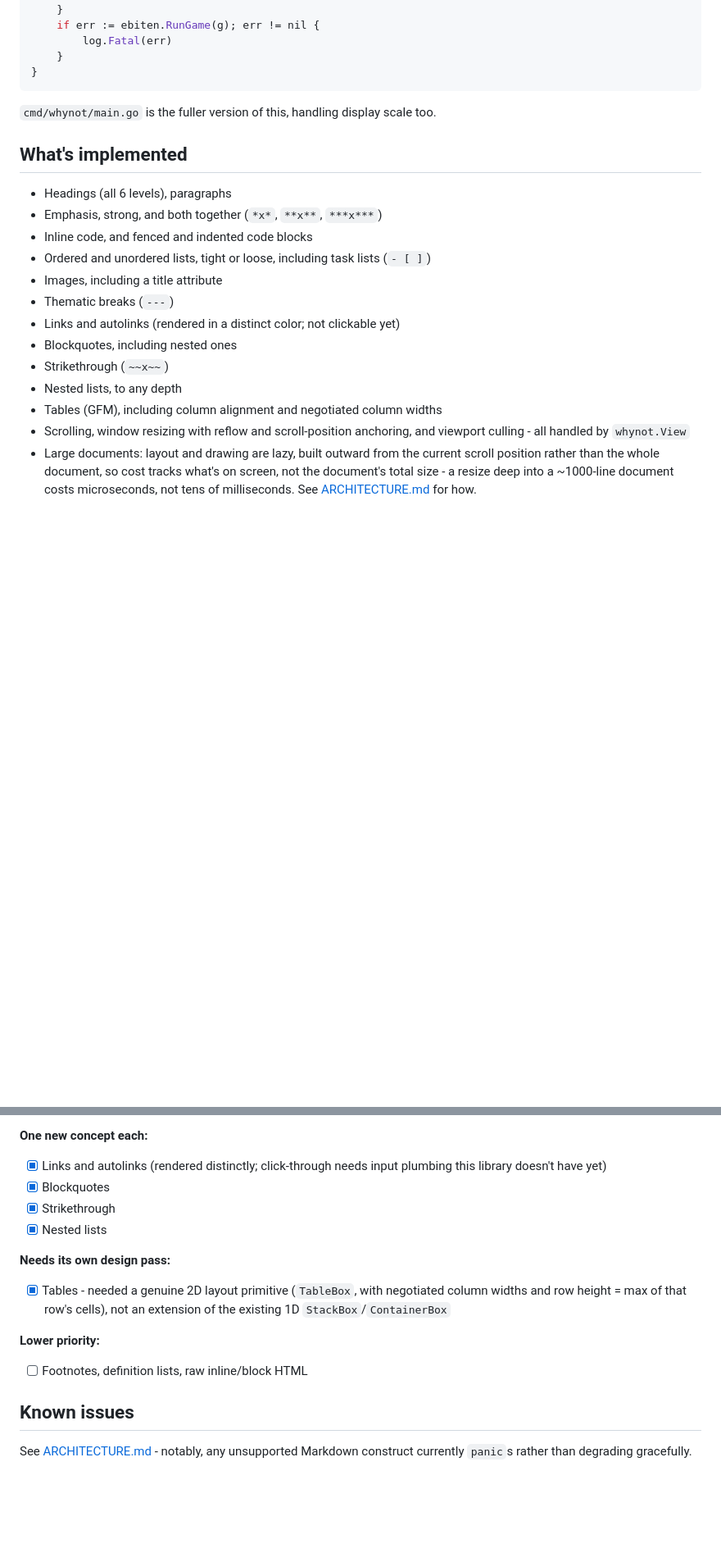
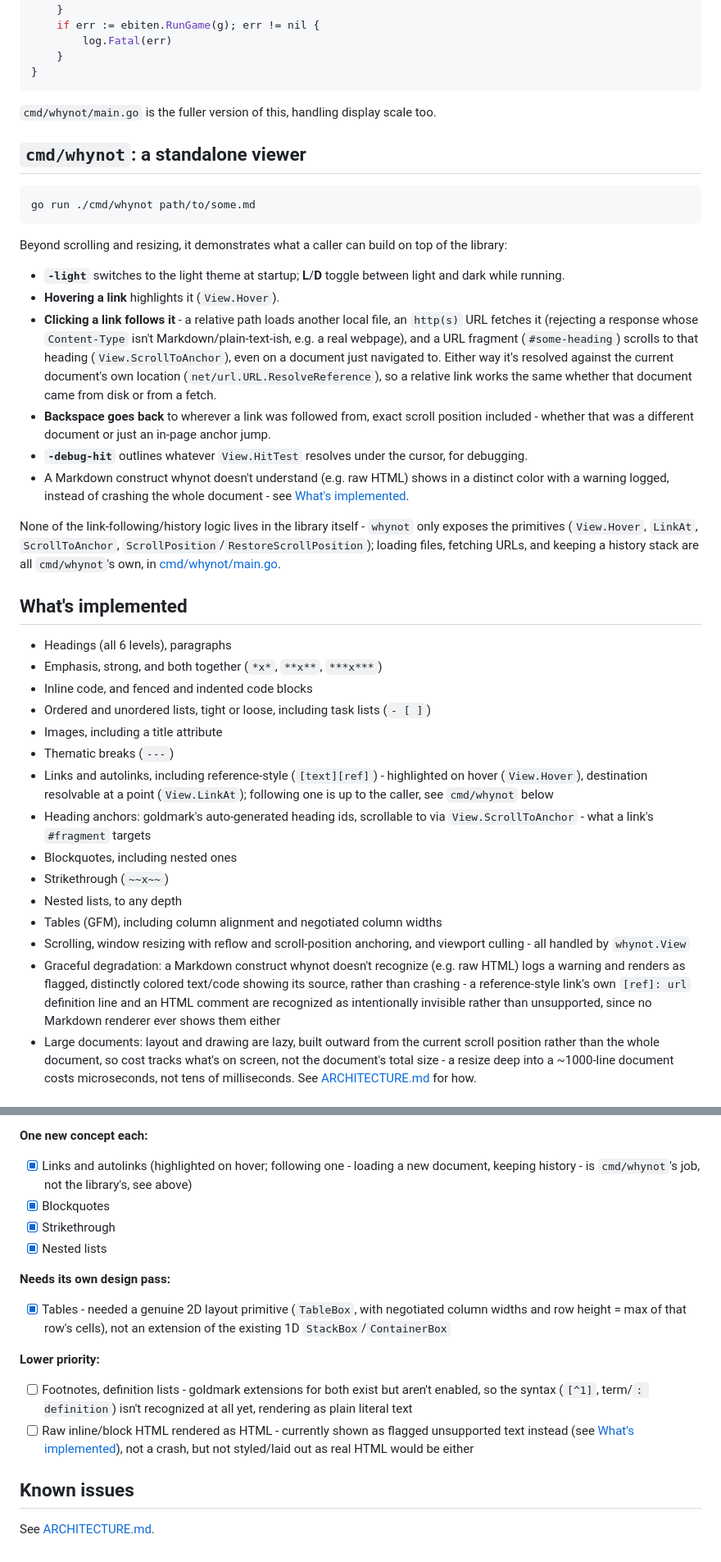
Before and after one commit to arnodel/whynot, a Markdown page: README.md, 2 parts joined by grey strips. Shown at 82% size. Drawn GitHub-style; blank space fills up the shorter version.

````diff
--- a/README.md
+++ b/README.md
@@ -84,6 +84,41 @@ func main() {
 `cmd/whynot/main.go` is the fuller version of this, handling display scale
 too.
 
+## `cmd/whynot`: a standalone viewer
+
+```
+go run ./cmd/whynot path/to/some.md
+```
+
+Beyond scrolling and resizing, it demonstrates what a caller can build on
+top of the library:
+
+- **`-light`** switches to the light theme at startup; **L**/**D** toggle
+  between light and dark while running.
+- **Hovering a link** highlights it (`View.Hover`).
+- **Clicking a link follows it** - a relative path loads another local
+  file, an `http(s)` URL fetches it (rejecting a response whose
+  `Content-Type` isn't Markdown/plain-text-ish, e.g. a real webpage), and
+  a URL fragment (`#some-heading`) scrolls to that heading
+  (`View.ScrollToAnchor`), even on a document just navigated to. Either
+  way it's resolved against the current document's own location
+  (`net/url.URL.ResolveReference`), so a relative link works the same
+  whether that document came from disk or from a fetch.
+- **Backspace goes back** to wherever a link was followed from, exact
+  scroll position included - whether that was a different document or
+  just an in-page anchor jump.
+- **`-debug-hit`** outlines whatever `View.HitTest` resolves under the
+  cursor, for debugging.
+- A Markdown construct whynot doesn't understand (e.g. raw HTML) shows in
+  a distinct color with a warning logged, instead of crashing the whole
+  document - see [What's implemented](#whats-implemented).
+
+None of the link-following/history logic lives in the library itself -
+`whynot` only exposes the primitives (`View.Hover`, `LinkAt`,
+`ScrollToAnchor`, `ScrollPosition`/`RestoreScrollPosition`); loading
+files, fetching URLs, and keeping a history stack are all `cmd/whynot`'s
+own, in [cmd/whynot/main.go](cmd/whynot/main.go).
+
 ## What's implemented
 
 - Headings (all 6 levels), paragraphs
@@ -92,13 +127,24 @@ too.
 - Ordered and unordered lists, tight or loose, including task lists (`- [ ]`)
 - Images, including a title attribute
 - Thematic breaks (`---`)
-- Links and autolinks (rendered in a distinct color; not clickable yet)
+- Links and autolinks, including reference-style (`[text][ref]`) -
+  highlighted on hover (`View.Hover`), destination resolvable at a point
+  (`View.LinkAt`); following one is up to the caller, see `cmd/whynot`
+  below
+- Heading anchors: goldmark's auto-generated heading ids, scrollable to
+  via `View.ScrollToAnchor` - what a link's `#fragment` targets
 - Blockquotes, including nested ones
 - Strikethrough (`~~x~~`)
 - Nested lists, to any depth
 - Tables (GFM), including column alignment and negotiated column widths
 - Scrolling, window resizing with reflow and scroll-position anchoring,
   and viewport culling - all handled by `whynot.View`
+- Graceful degradation: a Markdown construct whynot doesn't recognize
+  (e.g. raw HTML) logs a warning and renders as flagged, distinctly
+  colored text/code showing its source, rather than crashing - a
+  reference-style link's own `[ref]: url` definition line and an HTML
+  comment are recognized as intentionally invisible rather than
+  unsupported, since no Markdown renderer ever shows them either
 - Large documents: layout and drawing are lazy, built outward from the
   current scroll position rather than the whole document, so cost tracks
   what's on screen, not the document's total size - a resize deep into a
@@ -125,8 +171,9 @@ rather than being an incremental addition.
 - [x] Task lists (`- [ ]`)
 
 **One new concept each:**
-- [x] Links and autolinks (rendered distinctly; click-through needs input
-      plumbing this library doesn't have yet)
+- [x] Links and autolinks (highlighted on hover; following one - loading
+      a new document, keeping history - is `cmd/whynot`'s job, not the
+      library's, see above)
 - [x] Blockquotes
 - [x] Strikethrough
 - [x] Nested lists
@@ -137,10 +184,14 @@ rather than being an incremental addition.
       not an extension of the existing 1D `StackBox`/`ContainerBox`
 
 **Lower priority:**
-- [ ] Footnotes, definition lists, raw inline/block HTML
+- [ ] Footnotes, definition lists - goldmark extensions for both exist
+      but aren't enabled, so the syntax (`[^1]`, term/`: definition`)
+      isn't recognized at all yet, rendering as plain literal text
+- [ ] Raw inline/block HTML rendered as HTML - currently shown as
+      flagged unsupported text instead (see
+      [What's implemented](#whats-implemented)), not a crash, but not
+      styled/laid out as real HTML would be either
 
 ## Known issues
 
-See [ARCHITECTURE.md](ARCHITECTURE.md#known-issues) - notably, any
-unsupported Markdown construct currently `panic`s rather than degrading
-gracefully.
+See [ARCHITECTURE.md](ARCHITECTURE.md#known-issues).
````
Also changed, not shown: ARCHITECTURE.md (+41 -7 lines).
